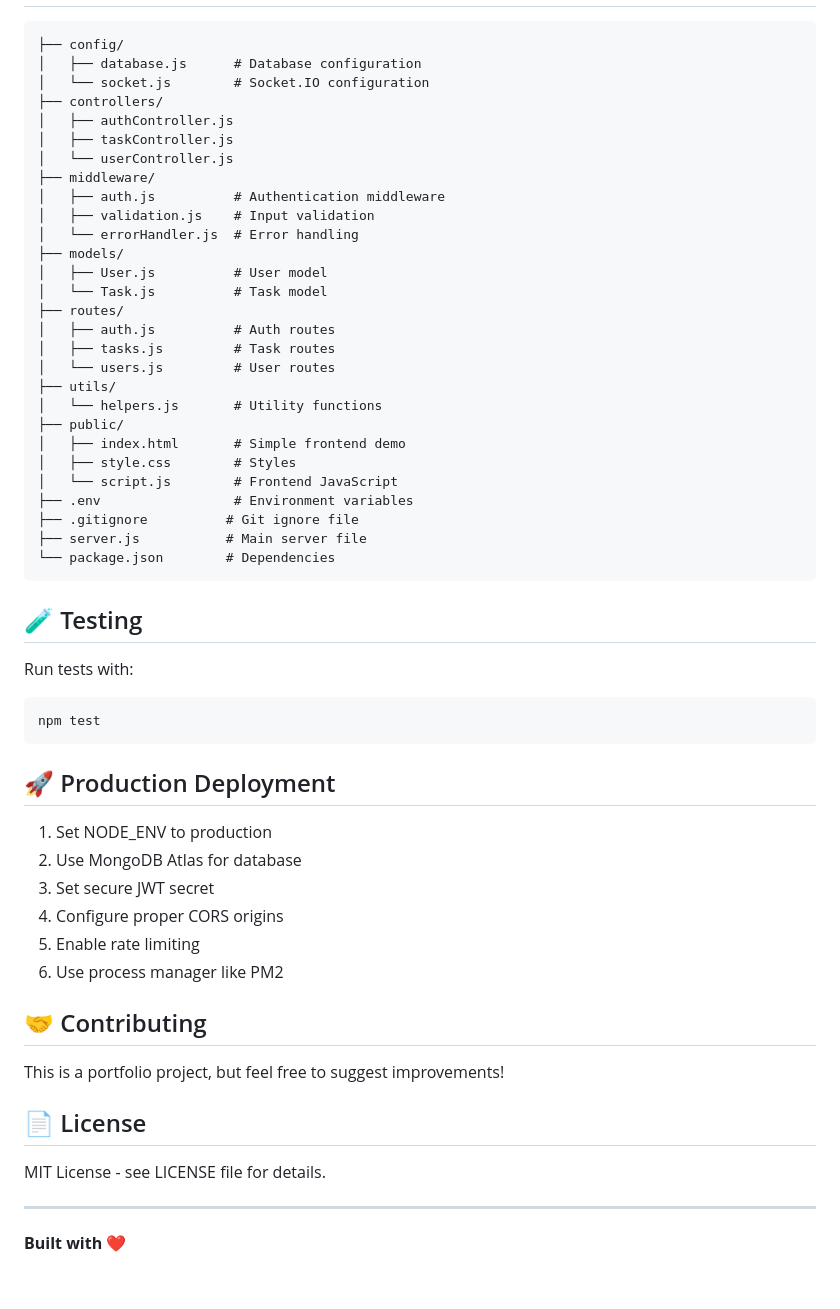
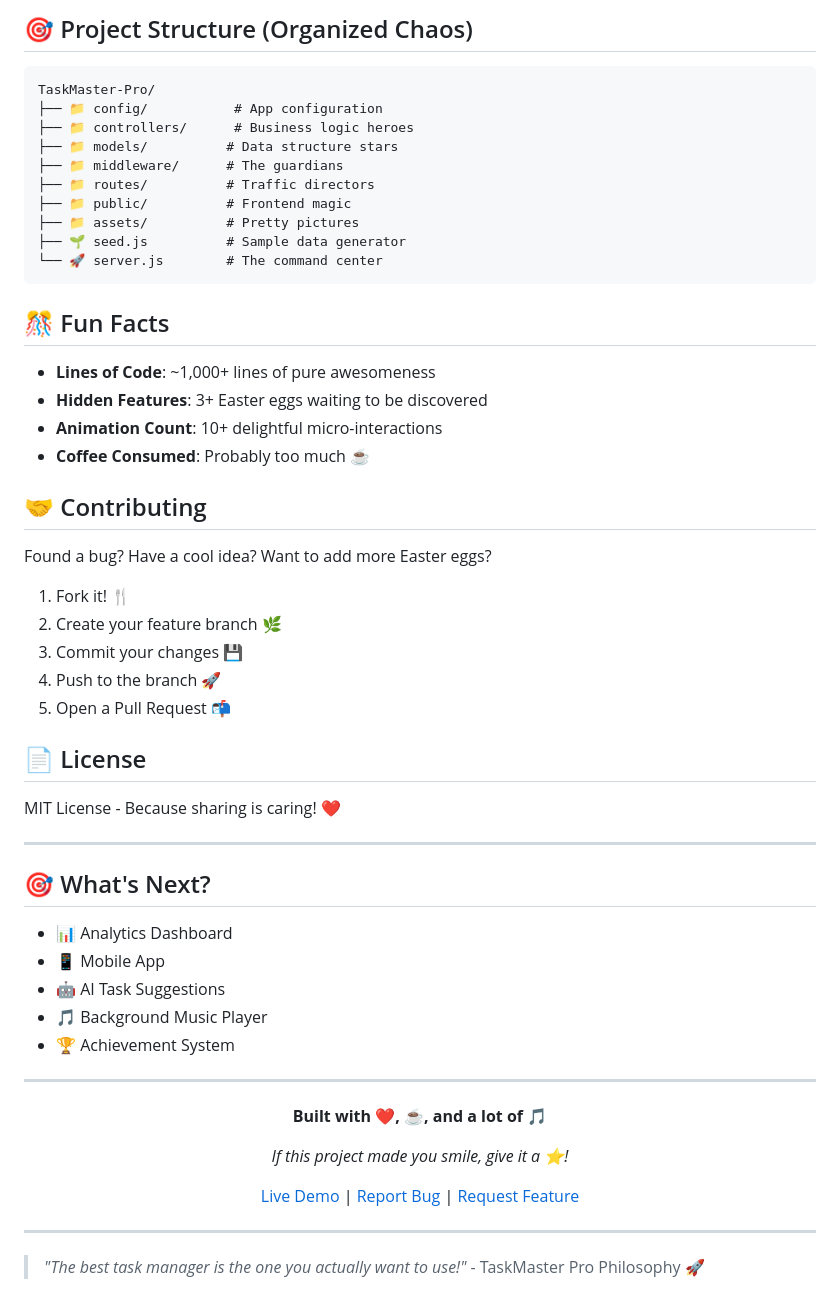
Before and after one commit to Nassim-FH/task-management-API, a Markdown page: README.md, the part around the change printed below. GitHub-like rendering.

````diff
--- a/README.md
+++ b/README.md
@@ -86,59 +123,61 @@ A modern, real-time task management API built with Node.js, Express, Socket.IO,
+## 🎯 Project Structure (Organized Chaos)
 
 ```
-├── config/
-│   ├── database.js      # Database configuration
-│   └── socket.js        # Socket.IO configuration
-├── controllers/
-│   ├── authController.js
-│   ├── taskController.js
-│   └── userController.js
-├── middleware/
-│   ├── auth.js          # Authentication middleware
-│   ├── validation.js    # Input validation
-│   └── errorHandler.js  # Error handling
-├── models/
-│   ├── User.js          # User model
-│   └── Task.js          # Task model
-├── routes/
-│   ├── auth.js          # Auth routes
-│   ├── tasks.js         # Task routes
-│   └── users.js         # User routes
-├── utils/
-│   └── helpers.js       # Utility functions
-├── public/
-│   ├── index.html       # Simple frontend demo
-│   ├── style.css        # Styles
-│   └── script.js        # Frontend JavaScript
-├── .env                 # Environment variables
-├── .gitignore          # Git ignore file
-├── server.js           # Main server file
-└── package.json        # Dependencies
+TaskMaster-Pro/
+├── 📁 config/           # App configuration
+├── 📁 controllers/      # Business logic heroes
+├── 📁 models/          # Data structure stars
+├── 📁 middleware/      # The guardians
+├── 📁 routes/          # Traffic directors
+├── 📁 public/          # Frontend magic
+├── 📁 assets/          # Pretty pictures
+├── 🌱 seed.js          # Sample data generator
+└── 🚀 server.js        # The command center
 ```
 
-## 🧪 Testing
+## 🎊 Fun Facts
 
-Run tests with:
-```bash
-npm test
-```
-
-## 🚀 Production Deployment
-
-1. Set NODE_ENV to production
-2. Use MongoDB Atlas for database
-3. Set secure JWT secret
-4. Configure proper CORS origins
-5. Enable rate limiting
-6. Use process manager like PM2
+- **Lines of Code**: ~1,000+ lines of pure awesomeness
+- **Hidden Features**: 3+ Easter eggs waiting to be discovered
+- **Animation Count**: 10+ delightful micro-interactions
+- **Coffee Consumed**: Probably too much ☕
 
 ## 🤝 Contributing
 
-This is a portfolio project, but feel free to suggest improvements!
+Found a bug? Have a cool idea? Want to add more Easter eggs?
+
+1. Fork it! 🍴
+2. Create your feature branch 🌿
+3. Commit your changes 💾
+4. Push to the branch 🚀
+5. Open a Pull Request 📬
 
 ## 📄 License
 
-MIT License - see LICENSE file for details.
+MIT License - Because sharing is caring! ❤️
 
 ---
 
-**Built with ❤️**
+## 🎯 What's Next?
+
+- 📊 Analytics Dashboard
+- 📱 Mobile App
+- 🤖 AI Task Suggestions
+- 🎵 Background Music Player
+- 🏆 Achievement System
+
+---
+
+<div align="center">
+
+**Built with ❤️, ☕, and a lot of 🎵**
+
+*If this project made you smile, give it a ⭐!*
+
+[Live Demo](http://localhost:3000) | [Report Bug](issues) | [Request Feature](issues)
+
+</div>
+
+---
+
+> *"The best task manager is the one you actually want to use!"* - TaskMaster Pro Philosophy 🚀
````
Also changed, not shown: other parts of README.md (+103 -66 lines), assets/dashboard.png (added), 4 other files.
